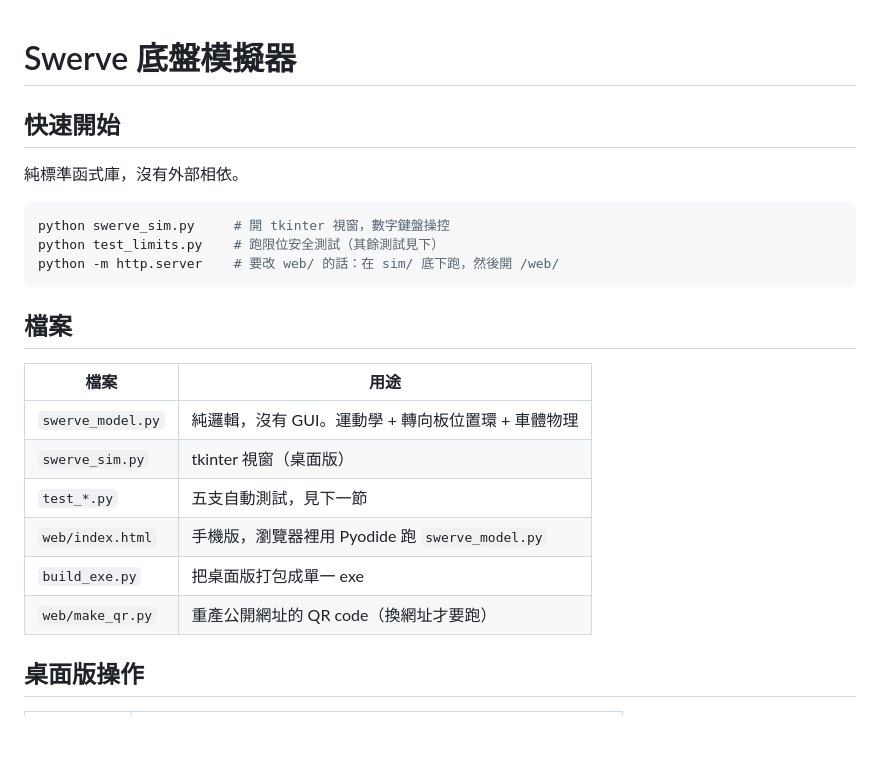
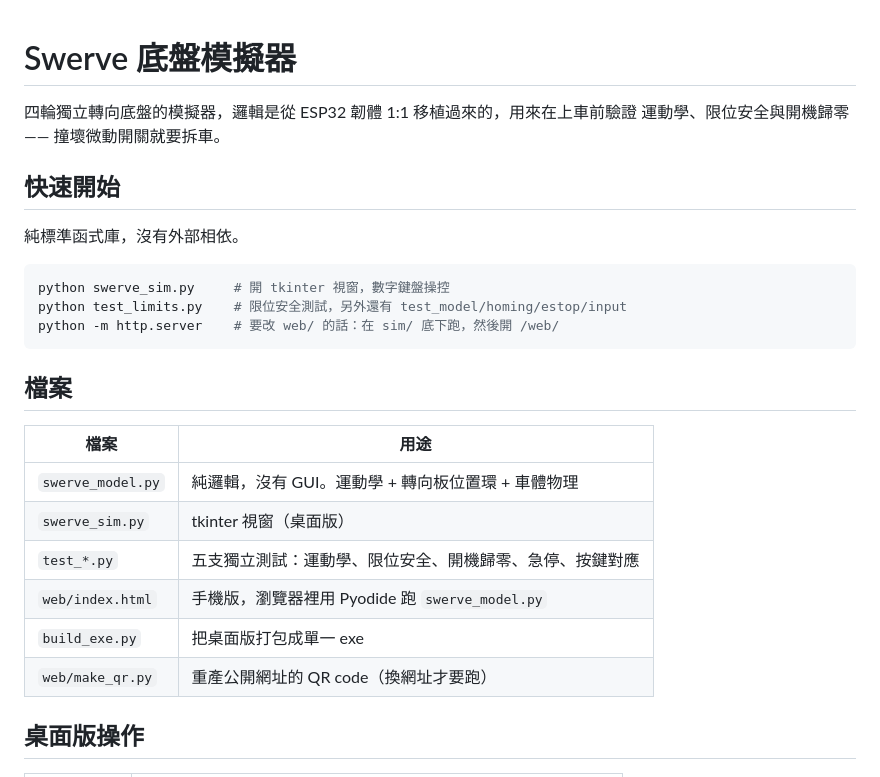
Before and after one commit to Rem3000/swerve-playground, a Markdown page: README.md, the part around the change. Rendered like a GitHub page; blank space fills up the shorter version.

Commit message:
sim: README 補回一句簡介，修掉指向已刪章節的兩處「見下」
Co-Authored-By: Claude Opus 5 <noreply@anthropic.com>

````diff
--- a/README.md
+++ b/README.md
@@ -1,5 +1,7 @@
 # Swerve 底盤模擬器
 
+四輪獨立轉向底盤的模擬器，邏輯是從 ESP32 韌體 1:1 移植過來的，用來在上車前驗證
+運動學、限位安全與開機歸零 —— 撞壞微動開關就要拆車。
 
 ## 快速開始
 
@@ -7,7 +9,7 @@
 
 ```bash
 python swerve_sim.py     # 開 tkinter 視窗，數字鍵盤操控
-python test_limits.py    # 跑限位安全測試（其餘測試見下）
+python test_limits.py    # 限位安全測試，另外還有 test_model/homing/estop/input
 python -m http.server    # 要改 web/ 的話：在 sim/ 底下跑，然後開 /web/
 ```
 
@@ -17,12 +19,10 @@ python -m http.server    # 要改 web/ 的話：在 sim/ 底下跑，然後開 /
 |---|---|
 | `swerve_model.py` | 純邏輯，沒有 GUI。運動學 + 轉向板位置環 + 車體物理 |
 | `swerve_sim.py` | tkinter 視窗（桌面版） |
-| `test_*.py` | 五支自動測試，見下一節 |
+| `test_*.py` | 五支獨立測試：運動學、限位安全、開機歸零、急停、按鍵對應 |
 | `web/index.html` | 手機版，瀏覽器裡用 Pyodide 跑 `swerve_model.py` |
 | `build_exe.py` | 把桌面版打包成單一 exe |
 | `web/make_qr.py` | 重產公開網址的 QR code（換網址才要跑） |
-
-
 
 ## 桌面版操作
 
````
